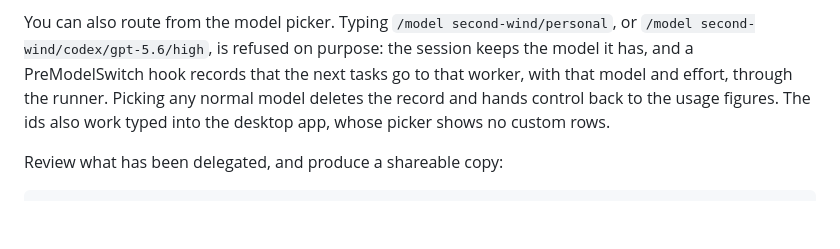
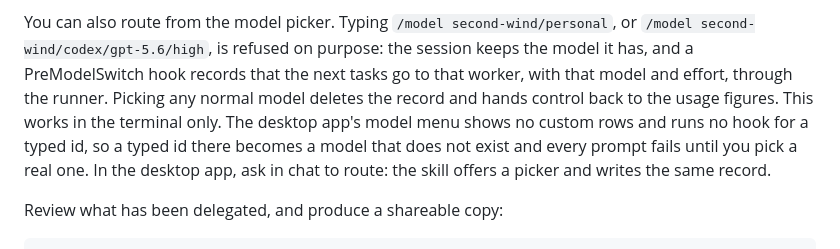
Before and after one commit to bilalhassam-cr/second-wind, a Markdown page: README.md, the part around the change. Drawn GitHub-style; blank space fills up the shorter version.

Commit message:
Say plainly that picker routing is terminal-only and that the desktop app routes from chat
Co-Authored-By: Claude Fable 5.1 <noreply@anthropic.com>

```diff
--- a/README.md
+++ b/README.md
@@ -157,8 +157,11 @@ You can also route from the model picker. Typing `/model second-wind/personal`,
 or `/model second-wind/codex/gpt-5.6/high`, is refused on purpose: the session
 keeps the model it has, and a PreModelSwitch hook records that the next tasks go
 to that worker, with that model and effort, through the runner. Picking any
-normal model deletes the record and hands control back to the usage figures. The
-ids also work typed into the desktop app, whose picker shows no custom rows.
+normal model deletes the record and hands control back to the usage figures. This
+works in the terminal only. The desktop app's model menu shows no custom rows and
+runs no hook for a typed id, so a typed id there becomes a model that does not
+exist and every prompt fails until you pick a real one. In the desktop app, ask in
+chat to route: the skill offers a picker and writes the same record.
 
 Review what has been delegated, and produce a shareable copy:
 
```
Also changed, not shown: second-wind/SKILL.md (+2 -2 lines), second-wind/references/troubleshooting.md (+5 -3 lines).
